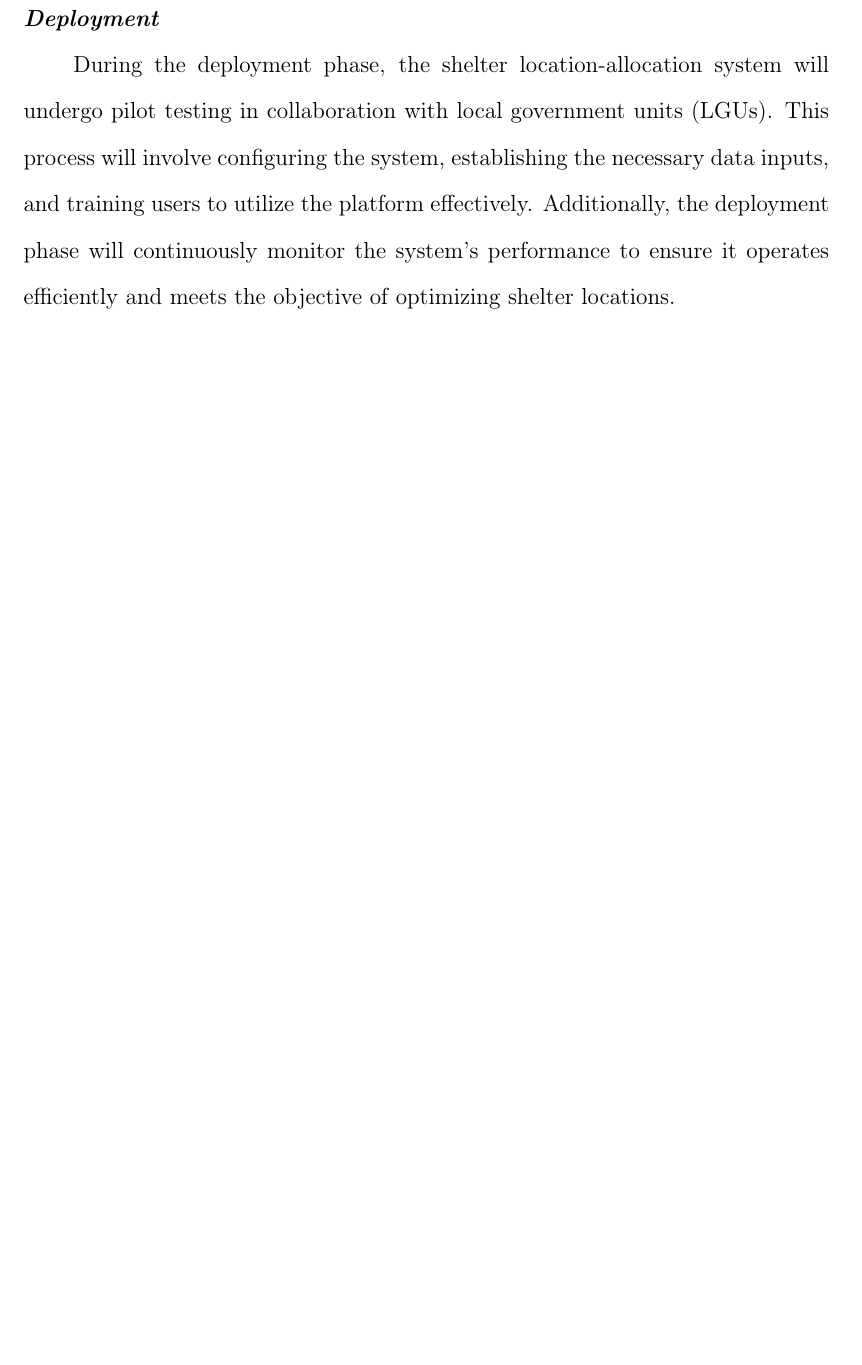
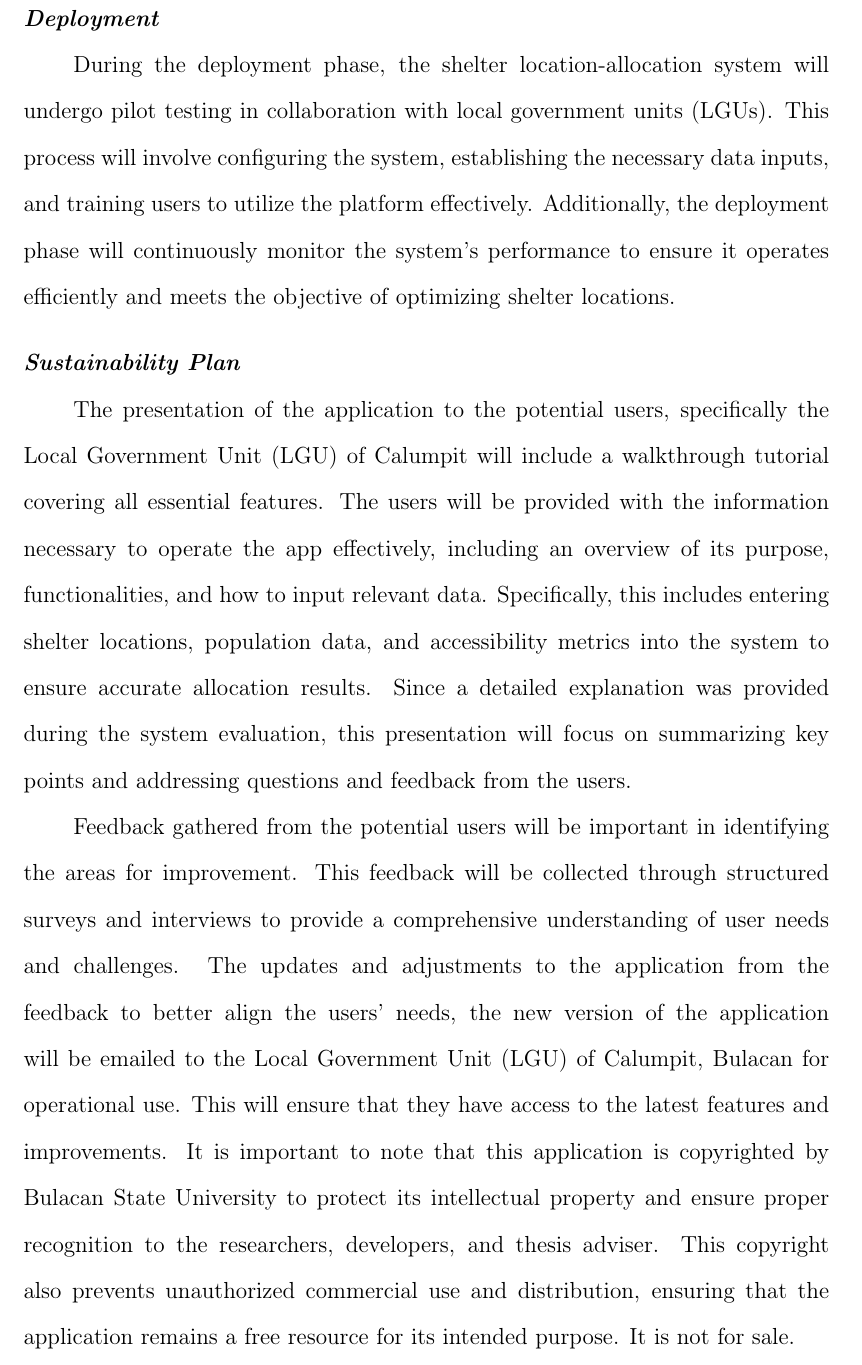
Before and after one commit to Lucianono/ShelterAlloc_Thesis, a LaTeX thesis (Thesis Proposal Manuscript/ProposalMain.tex, which reads Thesis Proposal Manuscript/chapter3.tex): part of page 38 of 53, cut so that both start at the same text, the shorter picture padded with empty space. Compiled offline with pdfLaTeX.

Commit message:
added Sustainability Plan subsection, TPM Chapter 3

```diff
--- a/Thesis Proposal Manuscript/chapter3.tex
+++ b/Thesis Proposal Manuscript/chapter3.tex
@@ -342,6 +342,11 @@
 \subsection{Deployment}
 	During the deployment phase, the shelter location-allocation system will undergo pilot testing in collaboration with local government units (LGUs). This process will involve configuring the system, establishing the necessary data inputs, and training users to utilize the platform effectively. Additionally, the deployment phase will continuously monitor the system's performance to ensure it operates efficiently and meets the objective of optimizing shelter locations.
 
+\subsection{Sustainability Plan}
+	The presentation of the application to the potential users, specifically the Local Government Unit (LGU) of Calumpit will include a walkthrough tutorial covering all essential features. The users will be provided with the information necessary to operate the app effectively, including an overview of its purpose, functionalities, and how to input relevant data. Specifically, this includes entering shelter locations, population data, and accessibility metrics into the system to ensure accurate allocation results. Since a detailed explanation was provided during the system evaluation, this presentation will focus on summarizing key points and addressing questions and feedback from the users.
+
+	Feedback gathered from the potential users will be important in identifying the areas for improvement. This feedback will be collected through structured surveys and interviews to provide a comprehensive understanding of user needs and challenges. The updates and adjustments to the application from the feedback to better align the users’ needs, the new version of the application will be emailed to the Local Government Unit (LGU) of Calumpit, Bulacan for operational use. This will ensure that they have access to the latest features and improvements. It is important to note that this application is copyrighted by Bulacan State University to protect its intellectual property and ensure proper recognition to the researchers, developers, and thesis adviser. This copyright also prevents unauthorized commercial use and distribution, ensuring that the application remains a free resource for its intended purpose. It is not for sale.
+
 \subsection{Evaluation}
 	Evaluation of system includes preparing ang distributing survey questionnaires based on TAM and ISO/IEC 25010 to our target sample. This phase will ensure that the developed system has feedback from potential users as well as from experts in software engineering and development.
 
```
